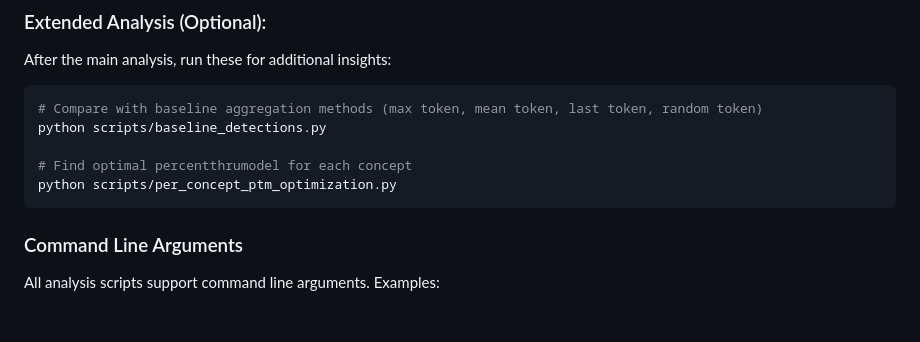
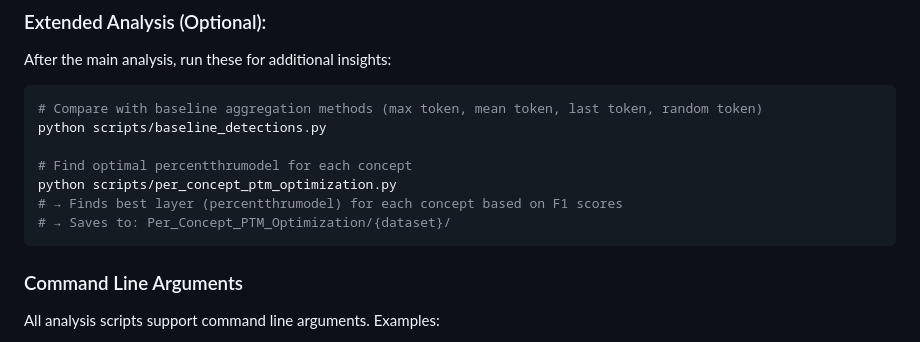
Before and after one commit to BrachioLab/SuperActivators, a Markdown page: README.md, the part around the change. Rendered like a GitHub page; blank space fills up the shorter version.

Commit message:
Add description for per_concept_ptm_optimization.py
- Added what it computes: finds best layer for each concept based on F1 scores
- Added where it saves: Per_Concept_PTM_Optimization/{dataset}/

````diff
--- a/README.md
+++ b/README.md
@@ -146,6 +146,8 @@ python scripts/baseline_detections.py
 
 # Find optimal percentthrumodel for each concept
 python scripts/per_concept_ptm_optimization.py
+# → Finds best layer (percentthrumodel) for each concept based on F1 scores
+# → Saves to: Per_Concept_PTM_Optimization/{dataset}/
 ```
 
 ### Command Line Arguments
````
